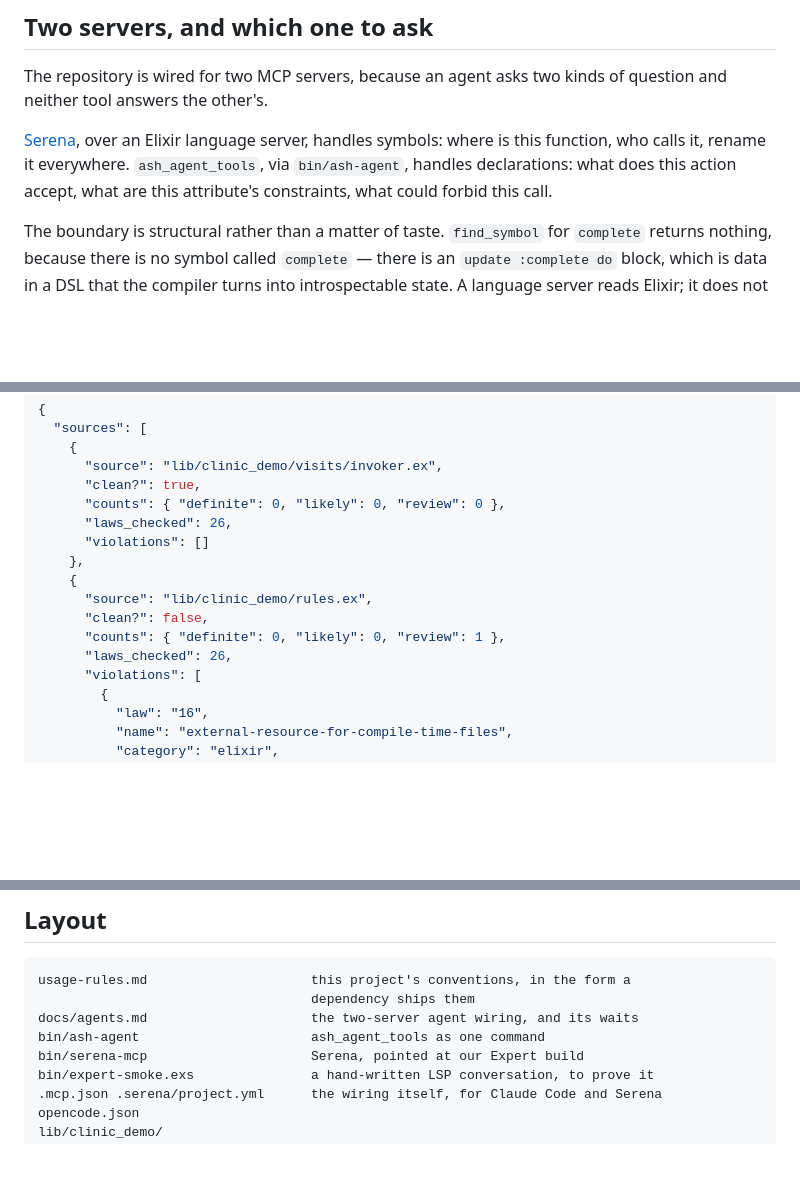
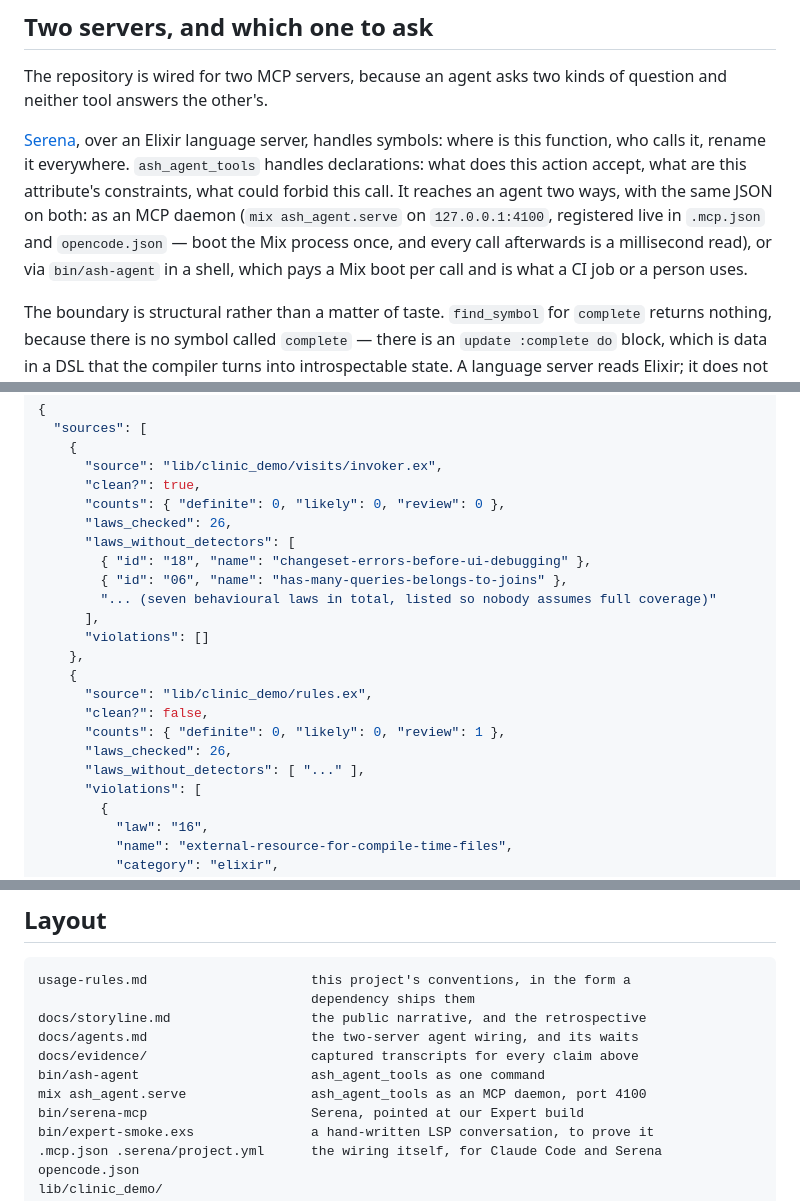
Before and after one commit to lukegalea/clinic-demo, a Markdown page: README.md, 3 parts joined by grey strips. Rendered like a GitHub page; blank space fills up the shorter version.

````diff
--- a/README.md
+++ b/README.md
@@ -149,9 +162,13 @@ of question and neither tool answers the other's.
 
 [Serena](https://github.com/oraios/serena), over an Elixir language server,
 handles symbols: where is this function, who calls it, rename it everywhere.
-`ash_agent_tools`, via `bin/ash-agent`, handles declarations: what does this
-action accept, what are this attribute's constraints, what could forbid this
-call.
+`ash_agent_tools` handles declarations: what does this action accept, what
+are this attribute's constraints, what could forbid this call. It reaches an
+agent two ways, with the same JSON on both: as an MCP daemon
+(`mix ash_agent.serve` on `127.0.0.1:4100`, registered live in `.mcp.json`
+and `opencode.json` — boot the Mix process once, and every call afterwards is
+a millisecond read), or via `bin/ash-agent` in a shell, which pays a Mix boot
+per call and is what a CI job or a person uses.
 
 The boundary is structural rather than a matter of taste. `find_symbol` for
 `complete` returns nothing, because there is no symbol called `complete` —
@@ -570,6 +615,11 @@ mix ash_agent.laws lib/clinic_demo/visits/invoker.ex lib/clinic_demo/rules.ex \
       "clean?": true,
       "counts": { "definite": 0, "likely": 0, "review": 0 },
       "laws_checked": 26,
+      "laws_without_detectors": [
+        { "id": "18", "name": "changeset-errors-before-ui-debugging" },
+        { "id": "06", "name": "has-many-queries-belongs-to-joins" },
+        "... (seven behavioural laws in total, listed so nobody assumes full coverage)"
+      ],
       "violations": []
     },
     {
@@ -577,6 +627,7 @@ mix ash_agent.laws lib/clinic_demo/visits/invoker.ex lib/clinic_demo/rules.ex \
       "clean?": false,
       "counts": { "definite": 0, "likely": 0, "review": 1 },
       "laws_checked": 26,
+      "laws_without_detectors": [ "..." ],
       "violations": [
         {
           "law": "16",
@@ -700,8 +760,11 @@ hid them would be a worse demo.
 ```
 usage-rules.md                     this project's conventions, in the form a
                                    dependency ships them
+docs/storyline.md                  the public narrative, and the retrospective
 docs/agents.md                     the two-server agent wiring, and its waits
+docs/evidence/                     captured transcripts for every claim above
 bin/ash-agent                      ash_agent_tools as one command
+mix ash_agent.serve                ash_agent_tools as an MCP daemon, port 4100
 bin/serena-mcp                     Serena, pointed at our Expert build
 bin/expert-smoke.exs               a hand-written LSP conversation, to prove it
 .mcp.json .serena/project.yml      the wiring itself, for Claude Code and Serena
````
Also changed, not shown: other parts of README.md (+93 -43 lines), docs/PUBLISH.md (added, +122 -0 lines), docs/storyline.md (added, +137 -0 lines).
